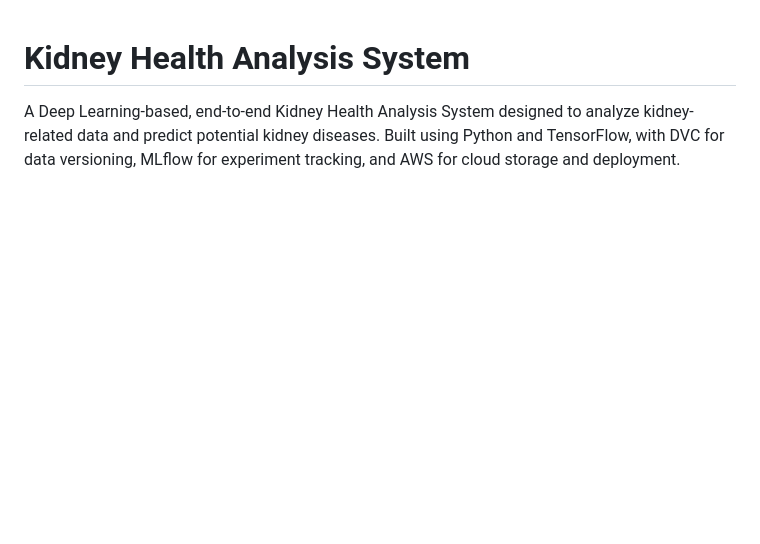
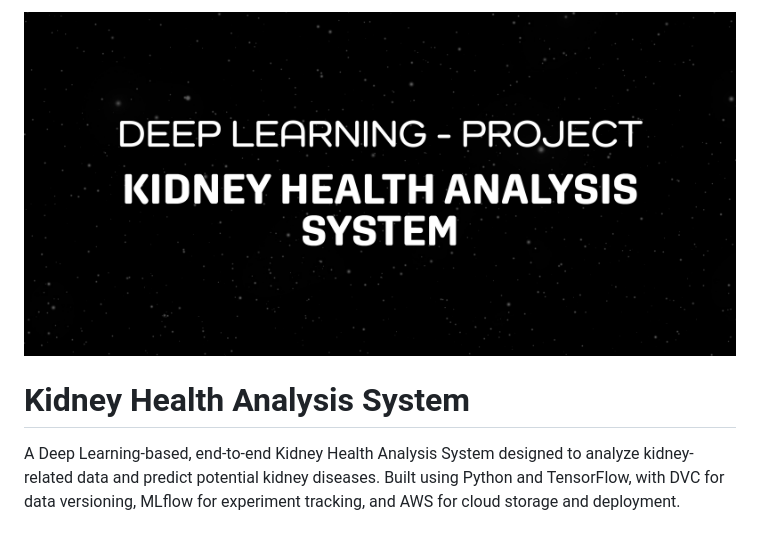
Before and after one commit to sadumtarun/Kidney-Health-Analysis-System, a Markdown page: README.md, the part around the change. Rendered like a GitHub page; pictures changed too: 475.jpg (added); blank space fills up the shorter version.

```diff
--- a/README.md
+++ b/README.md
@@ -1,3 +1,5 @@
+![alt text](475.jpg)
+
 # Kidney Health Analysis System
 
 A Deep Learning-based, end-to-end Kidney Health Analysis System designed to analyze kidney-related data and predict potential kidney diseases. Built using Python and TensorFlow, with DVC for data versioning, MLflow for experiment tracking, and AWS for cloud storage and deployment.
```
Also changed, not shown: 2 other files.
